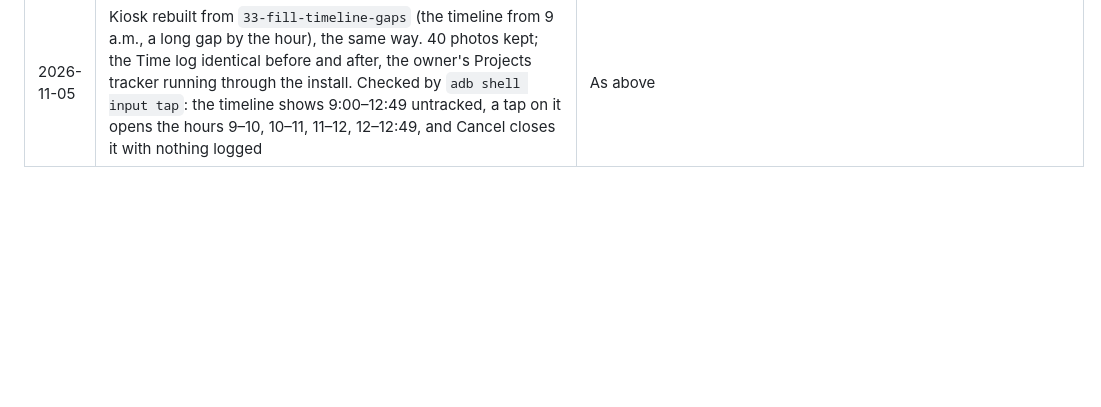
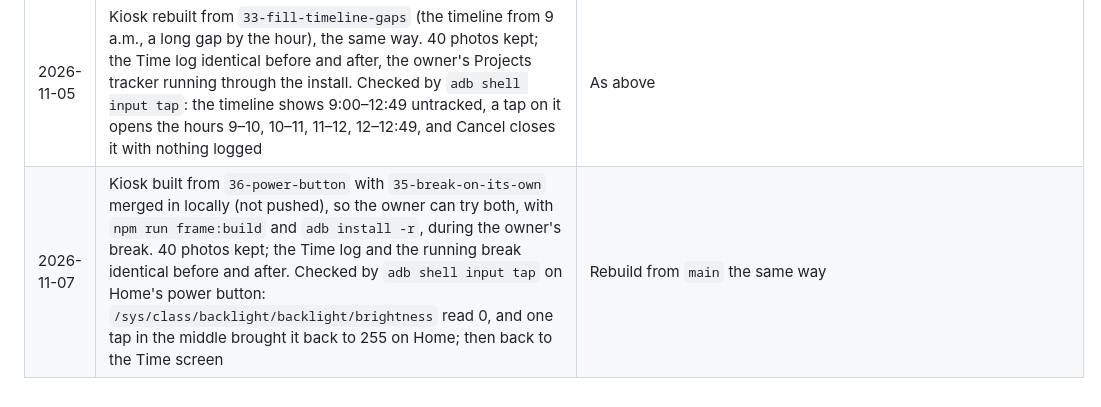
Before and after one commit to VenkatKandhipati/glance, a Markdown page: docs/frame.md, the part around the change. GitHub-like rendering; blank space fills up the shorter version.

Commit message:
Record the frame install and power button check (#36)
Co-Authored-By: Claude Opus 5.5 <noreply@anthropic.com>

```diff
--- a/docs/frame.md
+++ b/docs/frame.md
@@ -236,3 +236,4 @@ Record every change with its undo, newest last. All `su 0` commands run through
 | 2026-10-27 | Kiosk rebuilt from `main` after #27 and #28 merged (today's timeline, new category colours), with `npm run frame:build` and `adb install -r`. 40 photos kept; the Time log identical before and after. The owner checked the Time screen and timeline on the frame | Rebuild from an earlier commit of `main` the same way |
 | 2026-11-05 | Kiosk built from `33-fill-timeline-gaps` (#33: a tap on a gap in today's timeline asks what it was), with `npm run frame:build` and `adb install -r`. 40 photos kept; the Time log backed up off-repo and identical after. A test tap landed on Home's clock after the side bar had closed and brought up the night clock early; dismissed with a tap off its buttons, no night choice saved. The owner tried filling a gap | Rebuild from `main` the same way |
 | 2026-11-05 | Kiosk rebuilt from `33-fill-timeline-gaps` (the timeline from 9 a.m., a long gap by the hour), the same way. 40 photos kept; the Time log identical before and after, the owner's Projects tracker running through the install. Checked by `adb shell input tap`: the timeline shows 9:00–12:49 untracked, a tap on it opens the hours 9–10, 10–11, 11–12, 12–12:49, and Cancel closes it with nothing logged | As above |
+| 2026-11-07 | Kiosk built from `36-power-button` with `35-break-on-its-own` merged in locally (not pushed), so the owner can try both, with `npm run frame:build` and `adb install -r`, during the owner's break. 40 photos kept; the Time log and the running break identical before and after. Checked by `adb shell input tap` on Home's power button: `/sys/class/backlight/backlight/brightness` read 0, and one tap in the middle brought it back to 255 on Home; then back to the Time screen | Rebuild from `main` the same way |
```
